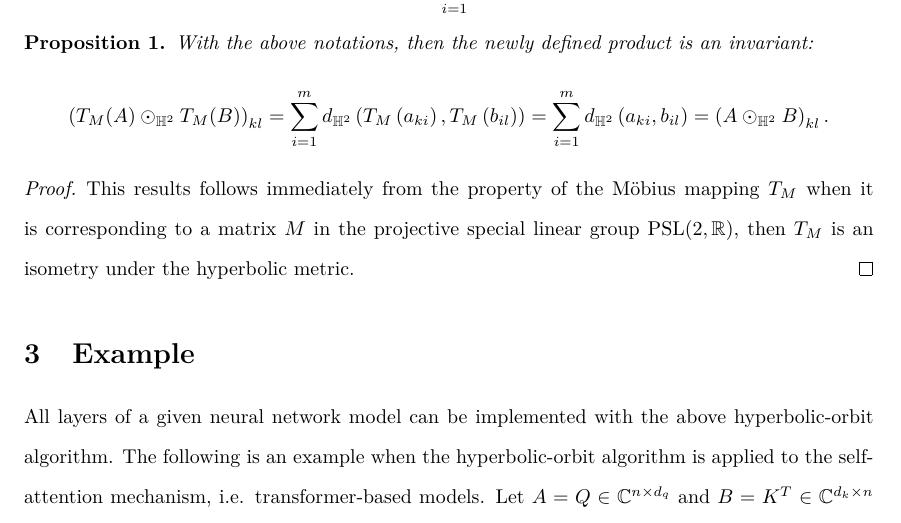
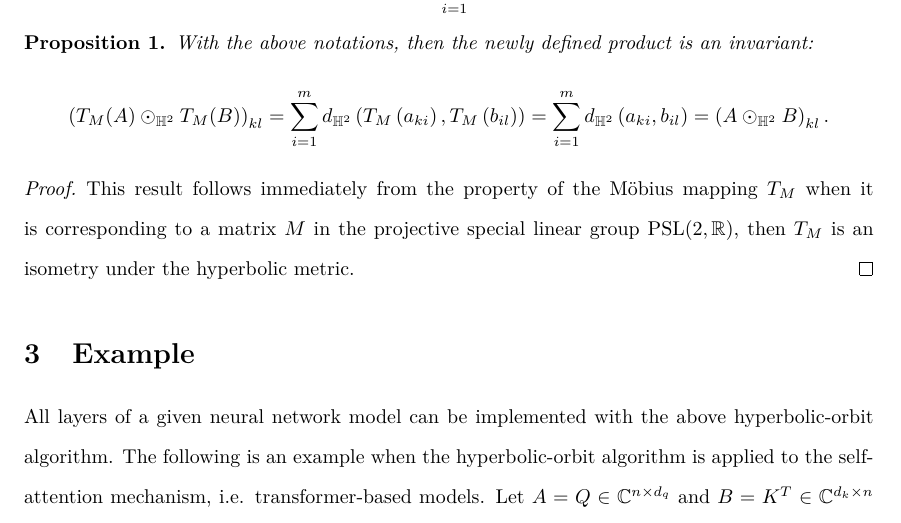
Before and after one commit to williamchuang/orbits-of-neural-networks, a LaTeX document (An Alternative to Quantum Tunneling.tex): part of page 3 of 4, cut so that both start at the same text. Compiled offline with pdfLaTeX.

```diff
--- a/An Alternative to Quantum Tunneling.tex
+++ b/An Alternative to Quantum Tunneling.tex
@@ -343,7 +343,7 @@
 =  \sum\limits_{i=1}^m d_{\mathbb{H}^2} \left( a_{ki}  , b_{il} \right)  =\left( A\odot_{\mathbb{H}^2} B\right)_{kl}.$$
 \end{proposition}
 \begin{proof}
-This results follows immediately from the property of the M\"{o}bius mapping $T_M$ when it is corresponding to a matrix $M$ in the projective special linear group $\text{PSL}(2,\mathbb{R})$, then $T_M$ is an isometry under the hyperbolic metric.
+This result follows immediately from the property of the M\"{o}bius mapping $T_M$ when it is corresponding to a matrix $M$ in the projective special linear group $\text{PSL}(2,\mathbb{R})$, then $T_M$ is an isometry under the hyperbolic metric.
 \end{proof}
 
 \section{Example}
```
Also changed, not shown: An Alternative to Quantum Tunneling.pdf, 2 other files.
